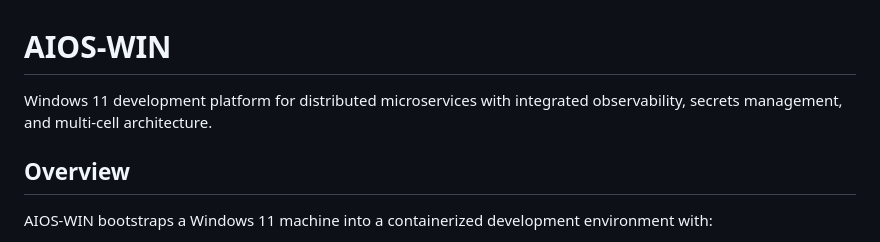
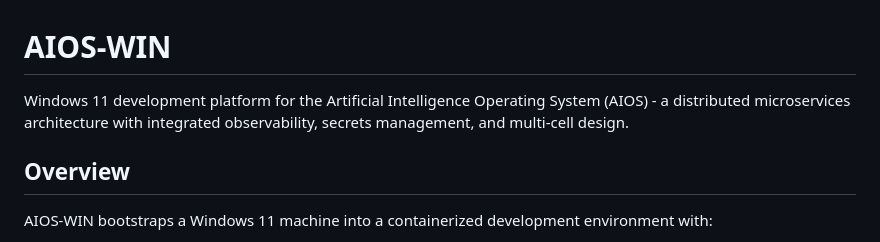
Before and after one commit to Tecnocrat/aios-win, a Markdown page: README.md, the part around the change. GitHub-like rendering.

Commit message:
docs: correct AIOS acronym (Artificial Intelligence Operating System)

```diff
--- a/README.md
+++ b/README.md
@@ -1,6 +1,6 @@
 # AIOS-WIN
 
-Windows 11 development platform for distributed microservices with integrated observability, secrets management, and multi-cell architecture.
+Windows 11 development platform for the Artificial Intelligence Operating System (AIOS) - a distributed microservices architecture with integrated observability, secrets management, and multi-cell design.
 
 ## Overview
 
```
